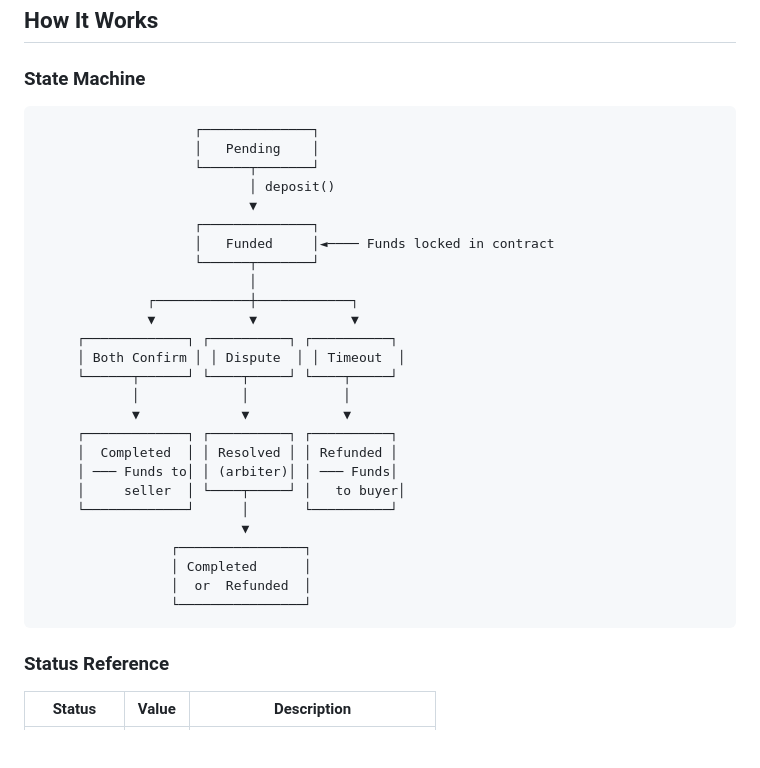
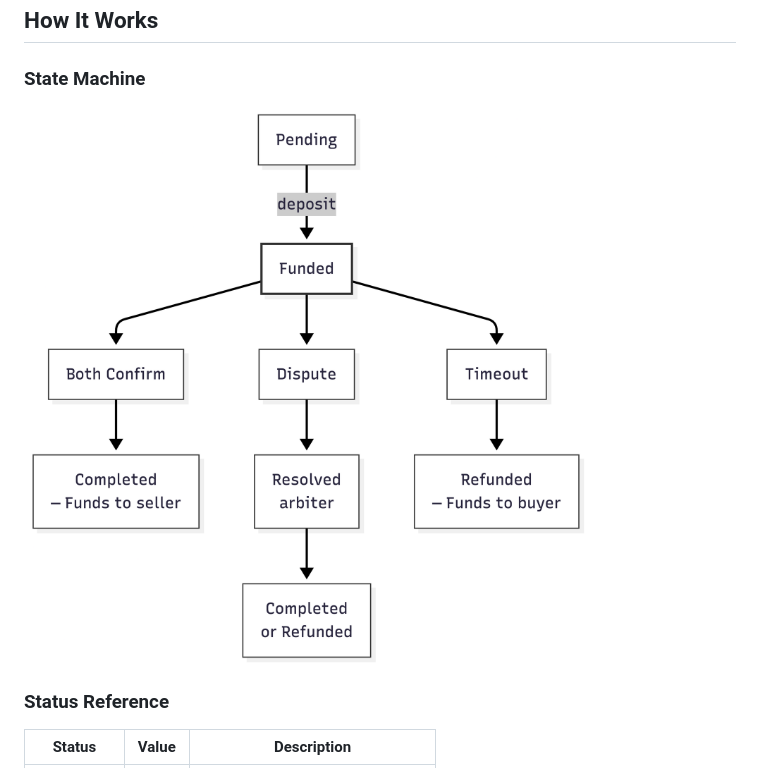
Before and after one commit to Parithosh-Varma/Escrow, a Markdown page: README.md, the part around the change. Rendered like a GitHub page; pictures changed too: pictures/Flow-Chart.png (added); blank space fills up the shorter version.

Commit message:
Replace text state machine diagram with Flow-Chart.png

````diff
--- a/README.md
+++ b/README.md
@@ -58,34 +58,7 @@ The Decentralized Escrow system enables **trustless transactions** between buyer
 
 ### State Machine
 
-```
-                    ┌──────────────┐
-                    │   Pending    │
-                    └──────┬───────┘
-                           │ deposit()
-                           ▼
-                    ┌──────────────┐
-                    │   Funded     │◄──── Funds locked in contract
-                    └──────┬───────┘
-                           │
-              ┌────────────┼────────────┐
-              ▼            ▼            ▼
-     ┌─────────────┐ ┌──────────┐ ┌──────────┐
-     │ Both Confirm │ │ Dispute  │ │ Timeout  │
-     └──────┬──────┘ └────┬─────┘ └────┬─────┘
-            │             │            │
-            ▼             ▼            ▼
-     ┌─────────────┐ ┌──────────┐ ┌──────────┐
-     │  Completed  │ │ Resolved │ │ Refunded │
-     │ ─── Funds to│ │ (arbiter)│ │ ─── Funds│
-     │     seller  │ └────┬─────┘ │   to buyer│
-     └─────────────┘      │       └──────────┘
-                          ▼
-                 ┌────────────────┐
-                 │ Completed      │
-                 │  or  Refunded  │
-                 └────────────────┘
-```
+![Flow Chart](pictures/Flow-Chart.png)
 
 ### Status Reference
 
````
